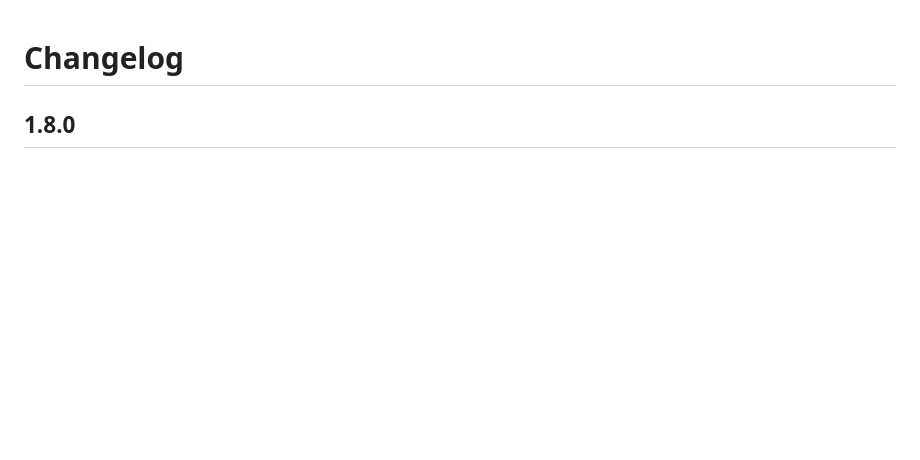
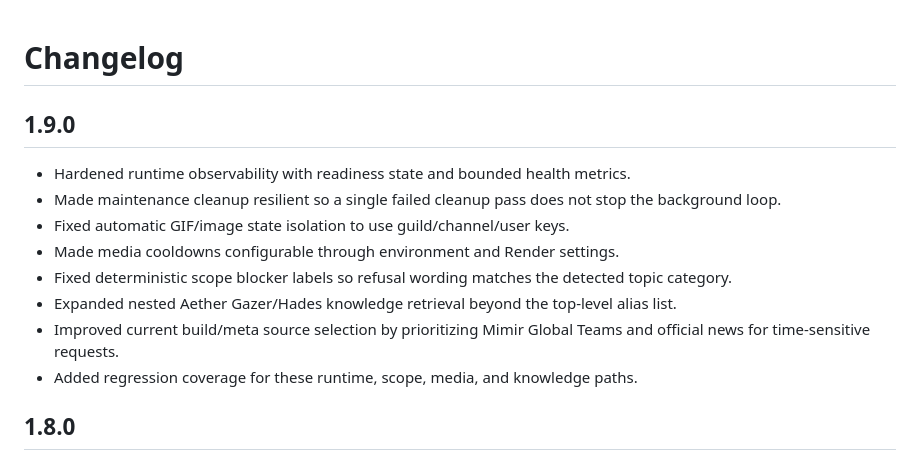
Before and after one commit to QWERTY-SAN/Hades-Discord-Bot, a Markdown page: CHANGELOG.md, the part around the change. Rendered like a GitHub page; blank space fills up the shorter version.

Commit message:
docs: document 1.9.0 full-stack improvements

```diff
--- a/CHANGELOG.md
+++ b/CHANGELOG.md
@@ -1,4 +1,14 @@
 # Changelog
+
+## 1.9.0
+- Hardened runtime observability with readiness state and bounded health metrics.
+- Made maintenance cleanup resilient so a single failed cleanup pass does not stop the background loop.
+- Fixed automatic GIF/image state isolation to use guild/channel/user keys.
+- Made media cooldowns configurable through environment and Render settings.
+- Fixed deterministic scope blocker labels so refusal wording matches the detected topic category.
+- Expanded nested Aether Gazer/Hades knowledge retrieval beyond the top-level alias list.
+- Improved current build/meta source selection by prioritizing Mimir Global Teams and official news for time-sensitive requests.
+- Added regression coverage for these runtime, scope, media, and knowledge paths.
 
 ## 1.8.0
 - Expanded fan-service recognition for gentle affection, focused attention, eye contact, voice/name requests, additional fluster cues, and direct "you're my type" admiration.
```
